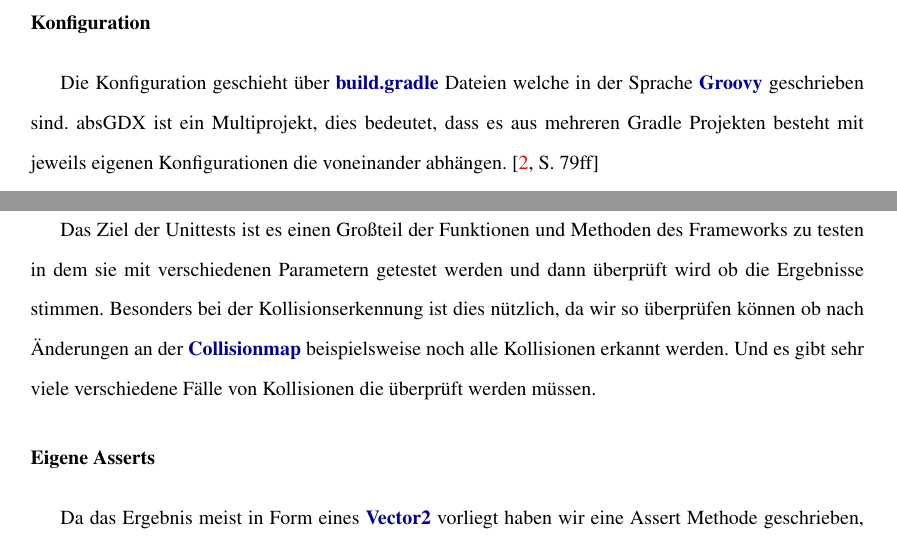
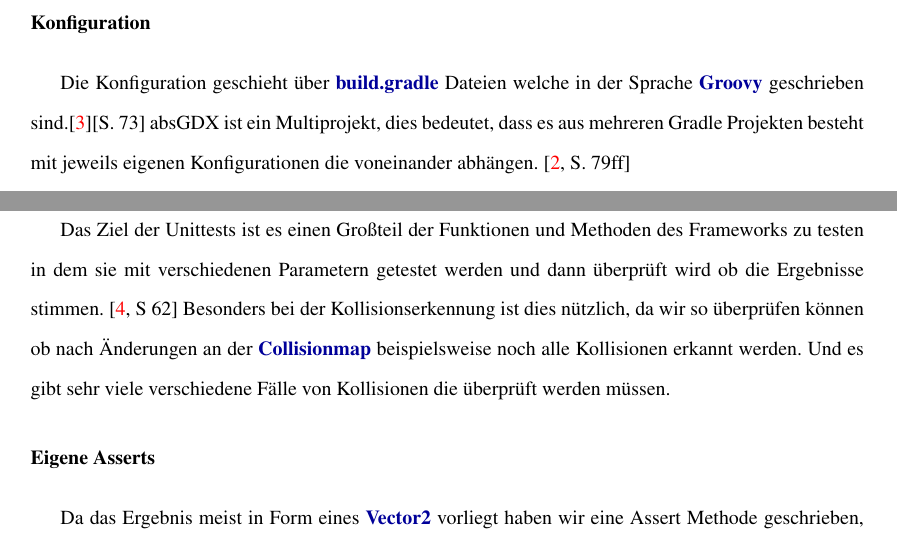
Before and after one commit to Mikescher/DHBW-Studienarbeit-absGDX, a LaTeX document (main.tex, which reads content/gradle.tex, content/unittests.tex): two parts of pages 16 and 19 of 93, joined at a grey line, cut so that both start at the same text. Compiled offline with pdfLaTeX.

Commit message:
Added cites for armins books

```diff
--- a/content/gradle.tex
+++ b/content/gradle.tex
@@ -14,7 +14,7 @@ In dieser Repository sind sehr viele der frei verfügbaren java Libraries in vie
 
 \paragraph{Konfiguration}
 
-Die Konfiguration geschieht über \keyword{build.gradle} Dateien welche in der Sprache \keyword{Groovy} geschrieben sind.
+Die Konfiguration geschieht über \keyword{build.gradle} Dateien welche in der Sprache \keyword{Groovy} geschrieben sind.\cite{GRADLE}[S. 73]
 absGDX ist ein Multiprojekt, dies bedeutet, dass es  aus mehreren Gradle Projekten besteht mit jeweils eigenen Konfigurationen die voneinander abhängen. \cite[S. 79ff]{BATWG}
 
 In der folgenden Grafik kann man unseren Abhängigkeitsbaum sehen. Die orange markierten Felder sind unsere Projekte und die anderen sind externe Abhängigkeiten.
--- a/content/unittests.tex
+++ b/content/unittests.tex
@@ -9,7 +9,7 @@ Die Unittests schreiben wir mit Test-Framework jUnit 4 \footnote{\url{http://jun
 
 \quickfigure{Beispiel der jUnit Test Anzeige}{junit-overview}{0.6}
 
-Das Ziel der Unittests ist es einen Großteil der Funktionen und Methoden des Frameworks zu testen in dem sie mit verschiedenen Parametern getestet werden und dann überprüft wird ob die Ergebnisse stimmen.
+Das Ziel der Unittests ist es einen Großteil der Funktionen und Methoden des Frameworks zu testen in dem sie mit verschiedenen Parametern getestet werden und dann überprüft wird ob die Ergebnisse stimmen. \cite[S 62]{JUNIT}
 Besonders bei der Kollisionserkennung ist dies nützlich, da wir so überprüfen können ob nach Änderungen an der \keyword{Collisionmap} beispielsweise noch alle Kollisionen erkannt werden. Und es gibt sehr viele verschiedene Fälle von Kollisionen die überprüft werden müssen.
 
 \paragraph{Eigene Asserts}
```
Also changed, not shown: content/unittests.tex (2 more changed lines).
